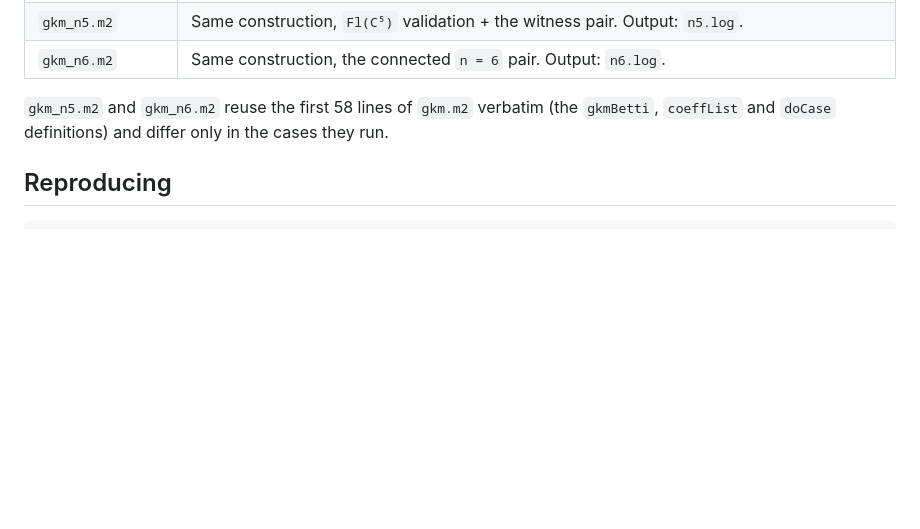
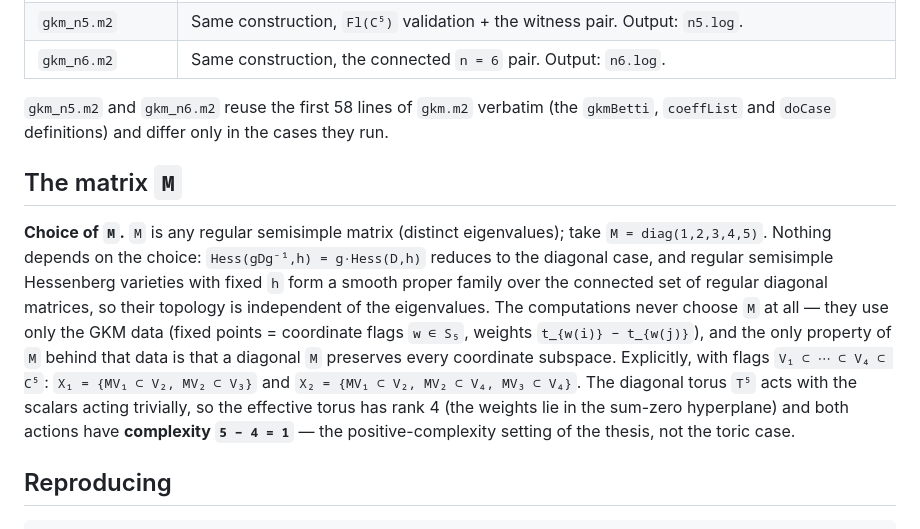
Before and after one commit to davidmiheev/matroid_toric, a Markdown page: experiments/counterexample/RESULTS.md, the part around the change. Drawn GitHub-style; blank space fills up the shorter version.

````diff
--- a/experiments/counterexample/RESULTS.md
+++ b/experiments/counterexample/RESULTS.md
@@ -85,6 +85,20 @@ full flag varieties whose answers are known in advance. The witness stands:
 `gkm_n5.m2` and `gkm_n6.m2` reuse the first 58 lines of `gkm.m2` verbatim (the `gkmBetti`,
 `coeffList` and `doCase` definitions) and differ only in the cases they run.
 
+## The matrix `M`
+
+**Choice of `M`.** `M` is any regular semisimple matrix (distinct eigenvalues); take
+`M = diag(1,2,3,4,5)`. Nothing depends on the choice: `Hess(gDg⁻¹,h) = g·Hess(D,h)` reduces to the
+diagonal case, and regular semisimple Hessenberg varieties with fixed `h` form a smooth proper
+family over the connected set of regular diagonal matrices, so their topology is independent of
+the eigenvalues. The computations never choose `M` at all — they use only the GKM data (fixed
+points = coordinate flags `w ∈ S₅`, weights `t_{w(i)} − t_{w(j)}`), and the only property of `M`
+behind that data is that a diagonal `M` preserves every coordinate subspace. Explicitly, with
+flags `V₁ ⊂ ⋯ ⊂ V₄ ⊂ C⁵`: `X₁ = {MV₁ ⊂ V₂, MV₂ ⊂ V₃}` and `X₂ = {MV₁ ⊂ V₂, MV₂ ⊂ V₄, MV₃ ⊂ V₄}`.
+The diagonal torus `T⁵` acts with the scalars acting trivially, so the effective torus has rank 4
+(the weights lie in the sum-zero hyperplane) and both actions have **complexity `5 − 4 = 1`** —
+the positive-complexity setting of the thesis, not the toric case.
+
 ## Reproducing
 
 ```
````
Also changed, not shown: PLAN.md (+12 -0 lines).
